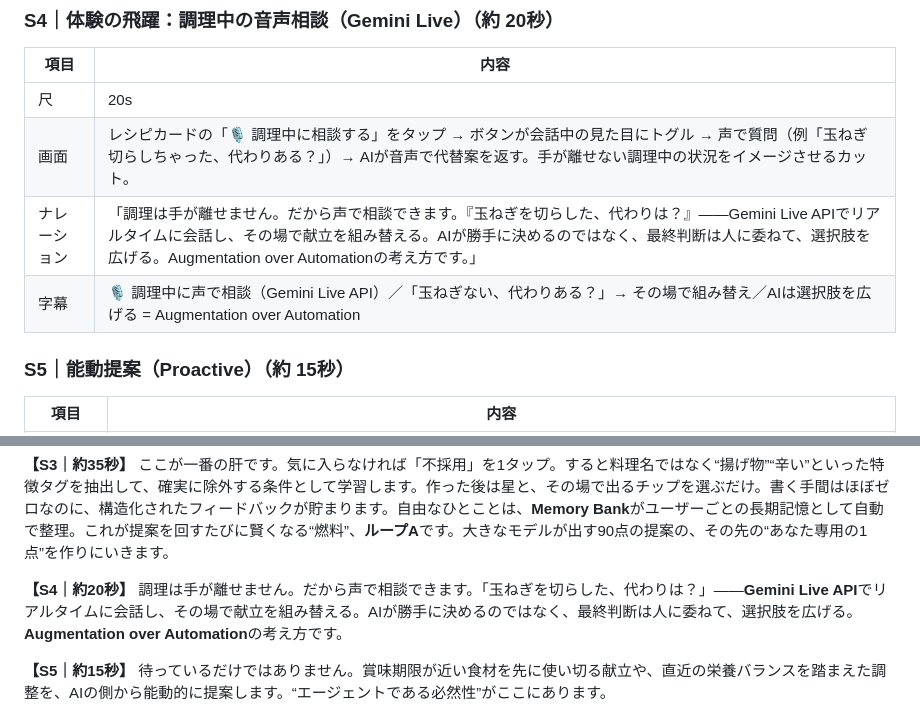
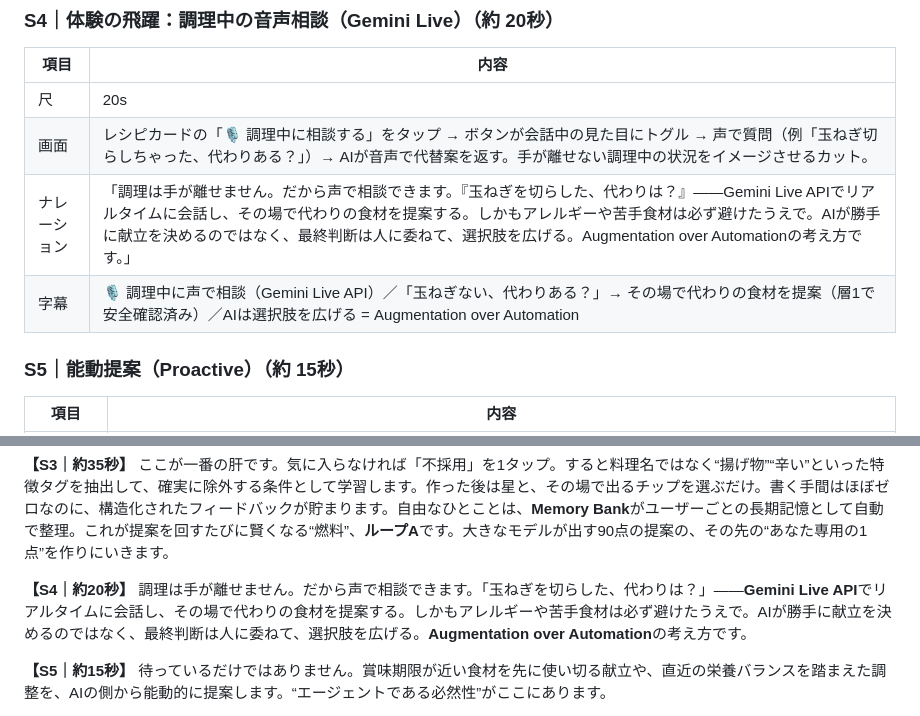
Before and after one commit to TomorrowsMealPlanningBoard/webapp, a Markdown page: docs/demo-video-script.md, 2 parts joined by grey strips. Drawn GitHub-style.

Commit message:
docs(demo): S4音声シーンの台本を実装(代替食材提案)に忠実な文言へ修正
Gemini Live の音声機能は代替食材を提案する(suggest_substitute_ingredient)
のみで、レシピカード/献立の再生成はしないため、台本S4の「その場で献立を
組み替える」を「その場で代わりの食材を提案する」へ修正。層1(アレルギー・
苦手食材)で安全確認済みである点を明示し、Augmentation over Automation /
最終判断は人、というメッセージ性は維持。コードは変更していない。

Co-Authored-By: Claude Opus 4.8 (1M context) <noreply@anthropic.com>

```diff
--- a/docs/demo-video-script.md
+++ b/docs/demo-video-script.md
@@ -69,8 +69,8 @@
 | --- | --- |
 | 尺 | 20s |
 | 画面 | レシピカードの「🎙️ 調理中に相談する」をタップ → ボタンが会話中の見た目にトグル → 声で質問（例「玉ねぎ切らしちゃった、代わりある？」）→ AIが音声で代替案を返す。手が離せない調理中の状況をイメージさせるカット。 |
-| ナレーション | 「調理は手が離せません。だから声で相談できます。『玉ねぎを切らした、代わりは？』——Gemini Live APIでリアルタイムに会話し、その場で献立を組み替える。AIが勝手に決めるのではなく、最終判断は人に委ねて、選択肢を広げる。Augmentation over Automationの考え方です。」 |
-| 字幕 | 🎙️ 調理中に声で相談（Gemini Live API）／「玉ねぎない、代わりある？」→ その場で組み替え／AIは選択肢を広げる = Augmentation over Automation |
+| ナレーション | 「調理は手が離せません。だから声で相談できます。『玉ねぎを切らした、代わりは？』——Gemini Live APIでリアルタイムに会話し、その場で代わりの食材を提案する。しかもアレルギーや苦手食材は必ず避けたうえで。AIが勝手に献立を決めるのではなく、最終判断は人に委ねて、選択肢を広げる。Augmentation over Automationの考え方です。」 |
+| 字幕 | 🎙️ 調理中に声で相談（Gemini Live API）／「玉ねぎない、代わりある？」→ その場で代わりの食材を提案（層1で安全確認済み）／AIは選択肢を広げる = Augmentation over Automation |
 
 ### S5｜能動提案（Proactive）（約 15秒）
 
@@ -126,7 +126,7 @@
 ここが一番の肝です。気に入らなければ「不採用」を1タップ。すると料理名ではなく“揚げ物”“辛い”といった特徴タグを抽出して、確実に除外する条件として学習します。作った後は星と、その場で出るチップを選ぶだけ。書く手間はほぼゼロなのに、構造化されたフィードバックが貯まります。自由なひとことは、**Memory Bank**がユーザーごとの長期記憶として自動で整理。これが提案を回すたびに賢くなる“燃料”、**ループA**です。大きなモデルが出す90点の提案の、その先の“あなた専用の1点”を作りにいきます。
 
 **【S4｜約20秒】**
-調理は手が離せません。だから声で相談できます。「玉ねぎを切らした、代わりは？」——**Gemini Live API**でリアルタイムに会話し、その場で献立を組み替える。AIが勝手に決めるのではなく、最終判断は人に委ねて、選択肢を広げる。**Augmentation over Automation**の考え方です。
+調理は手が離せません。だから声で相談できます。「玉ねぎを切らした、代わりは？」——**Gemini Live API**でリアルタイムに会話し、その場で代わりの食材を提案する。しかもアレルギーや苦手食材は必ず避けたうえで。AIが勝手に献立を決めるのではなく、最終判断は人に委ねて、選択肢を広げる。**Augmentation over Automation**の考え方です。
 
 **【S5｜約15秒】**
 待っているだけではありません。賞味期限が近い食材を先に使い切る献立や、直近の栄養バランスを踏まえた調整を、AIの側から能動的に提案します。“エージェントである必然性”がここにあります。
```
